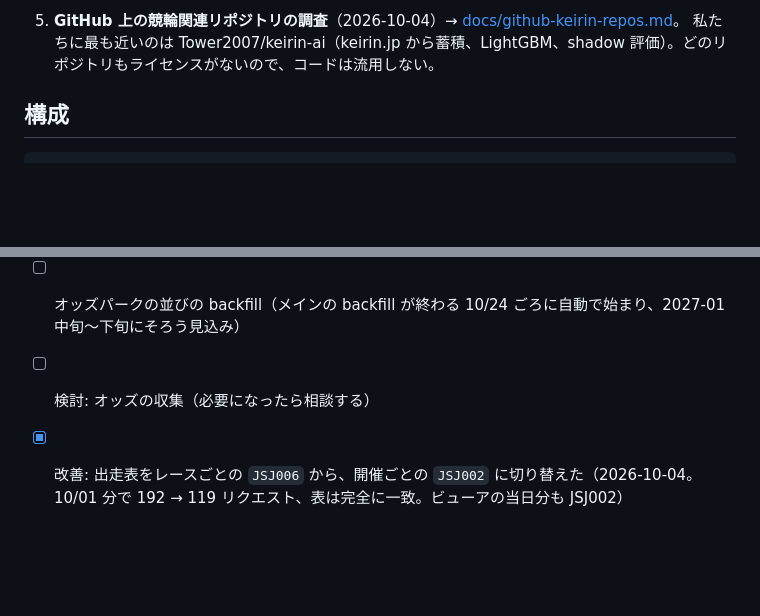
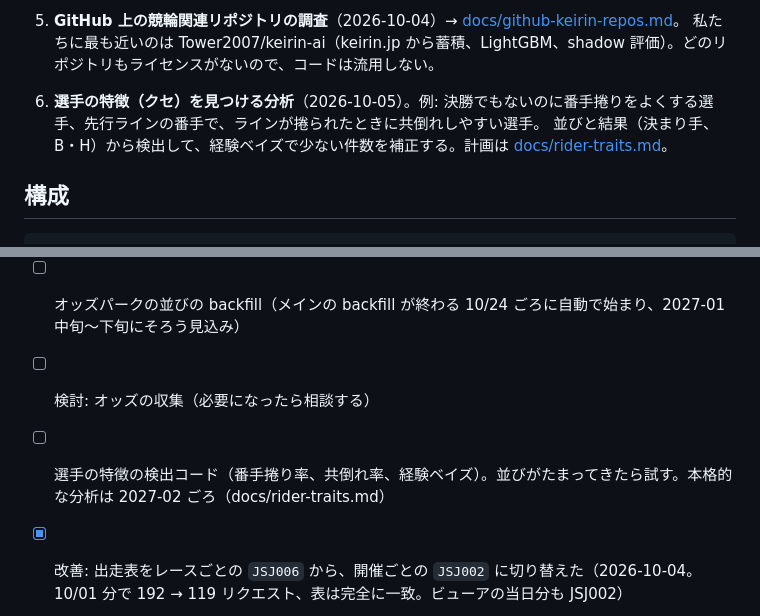
Before and after one commit to keirin-platform/keirin-platform, a Markdown page: CLAUDE.md, 2 parts joined by grey strips. GitHub-like rendering; blank space fills up the shorter version.

```diff
--- a/CLAUDE.md
+++ b/CLAUDE.md
@@ -63,6 +63,9 @@
 
 5. **GitHub 上の競輪関連リポジトリの調査**（2026-10-04）→ [docs/github-keirin-repos.md](docs/github-keirin-repos.md)。
    私たちに最も近いのは Tower2007/keirin-ai（keirin.jp から蓄積、LightGBM、shadow 評価）。どのリポジトリもライセンスがないので、コードは流用しない。
+
+6. **選手の特徴（クセ）を見つける分析**（2026-10-05）。例: 決勝でもないのに番手捲りをよくする選手、先行ラインの番手で、ラインが捲られたときに共倒れしやすい選手。
+   並びと結果（決まり手、B・H）から検出して、経験ベイズで少ない件数を補正する。計画は [docs/rider-traits.md](docs/rider-traits.md)。
 
 ## 構成
 
@@ -226,6 +229,7 @@ infra/blog-repo/    ブログリポジトリ（keirin-blog）に置くファイ
 - [x] ライン（並び）の収集（2026-10-05）。これから先の分は keirin.jp（当日・翌日の JSJ017 の nInfo、毎回と 16:00）、過去分と取りこぼしはオッズパーク（10秒間隔、1回50分まで）。docs/lines.md
 - [ ] オッズパークの並びの backfill（メインの backfill が終わる 10/24 ごろに自動で始まり、2027-01 中旬〜下旬にそろう見込み）
 - [ ] 検討: オッズの収集（必要になったら相談する）
+- [ ] 選手の特徴の検出コード（番手捲り率、共倒れ率、経験ベイズ）。並びがたまってきたら試す。本格的な分析は 2027-02 ごろ（docs/rider-traits.md）
 - [x] 改善: 出走表をレースごとの `JSJ006` から、開催ごとの `JSJ002` に切り替えた（2026-10-04。10/01 分で 192 → 119 リクエスト、表は完全に一致。ビューアの当日分も JSJ002）
 - [x] keirin-blog リポジトリと、はてなブログ同期（`hatena.py`、`blog-sync.yml`）
 - [x] はてなブログ（keirin-platform.hatenablog.com、はてな ID: keirin-platform）の作成と、keirin-blog の Variables / Secret の登録（オーナー、2026-10-03）
```
Also changed, not shown: docs/rider-traits.md (added, +44 -0 lines).
